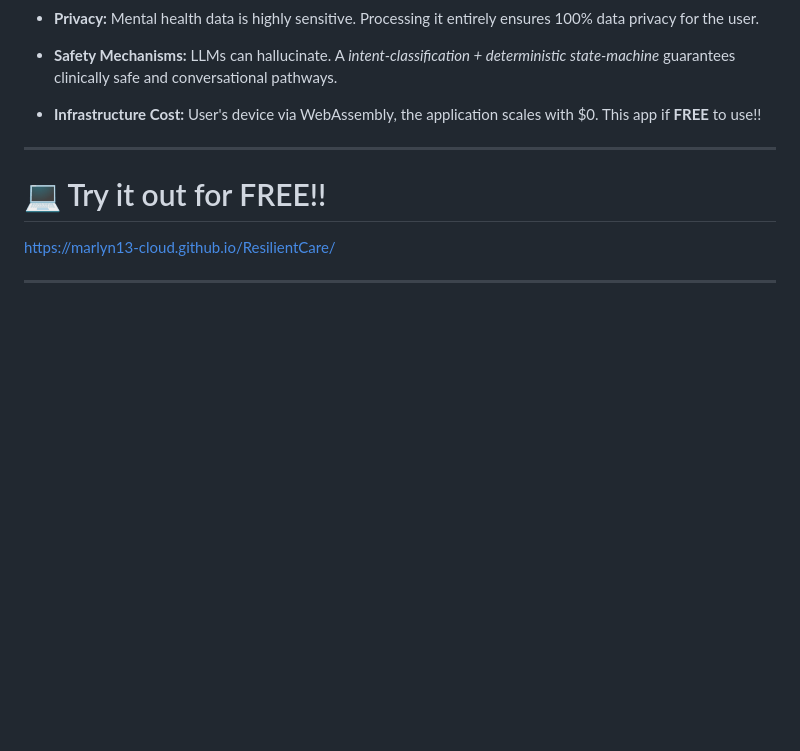
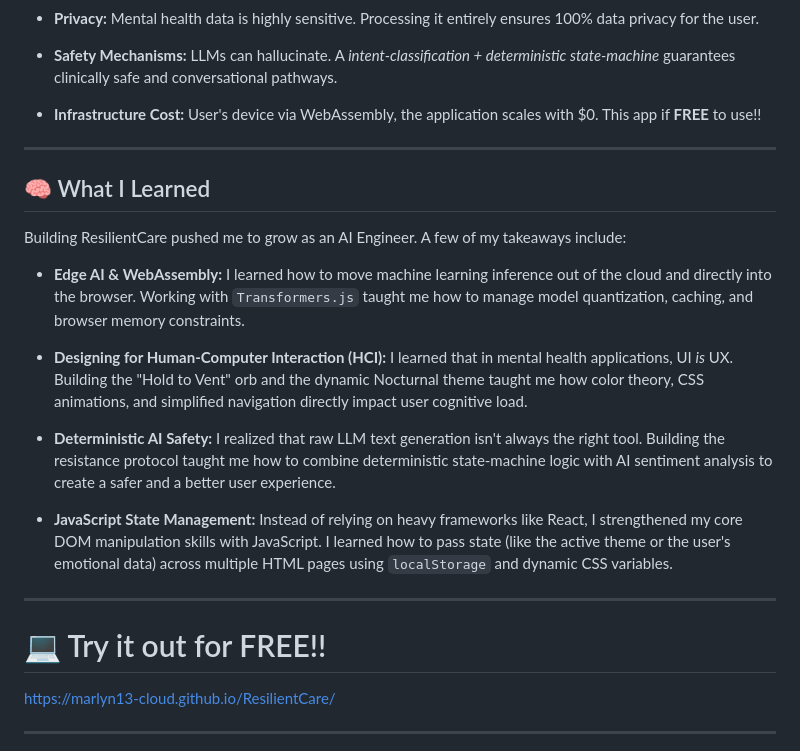
Before and after one commit to marlyn13-cloud/ResilientCare, a Markdown page: README.md, the part around one of its changes. Rendered like a GitHub page; blank space fills up the shorter version.

```diff
--- a/README.md
+++ b/README.md
@@ -81,6 +118,20 @@ While connecting to the OpenAI API (GPT-4o) would have been faster to build and
 
 ----------------------------------------------------------------------------------------------------------------------------------------
 
+## 🧠 What I Learned
+
+Building ResilientCare pushed me to grow as an AI Engineer. A few of my takeaways include:
+
+* **Edge AI & WebAssembly:** I learned how to move machine learning inference out of the cloud and directly into the browser. Working with `Transformers.js` taught me how to manage model quantization, caching, and browser memory constraints.
+
+* **Designing for Human-Computer Interaction (HCI):** I learned that in mental health applications, UI *is* UX. Building the "Hold to Vent" orb and the dynamic Nocturnal  theme taught me how color theory, CSS animations, and simplified navigation directly impact user cognitive load.
+
+* **Deterministic AI Safety:** I realized that raw LLM text generation isn't always the right tool. Building the resistance protocol taught me how to combine deterministic state-machine logic with AI sentiment analysis to create a safer and a better user experience.
+
+* **JavaScript State Management:** Instead of relying on heavy frameworks like React, I strengthened my core DOM manipulation skills with JavaScript. I learned how to  pass state (like the active theme or the user's emotional data) across multiple HTML pages using `localStorage` and dynamic CSS variables.
+
+---------------------------------------------------------------------------------------
+
 # 💻 Try it out for FREE!!
 
 https://marlyn13-cloud.github.io/ResilientCare/
```
Also changed, not shown: other parts of README.md (+37 -0 lines).
